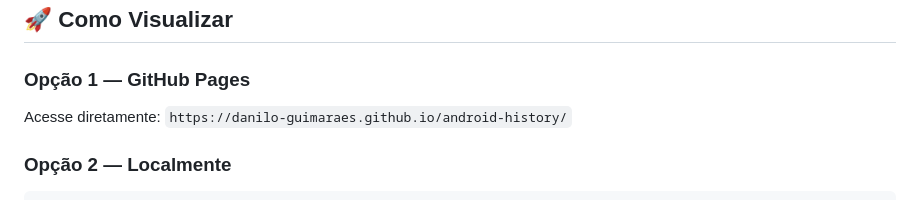
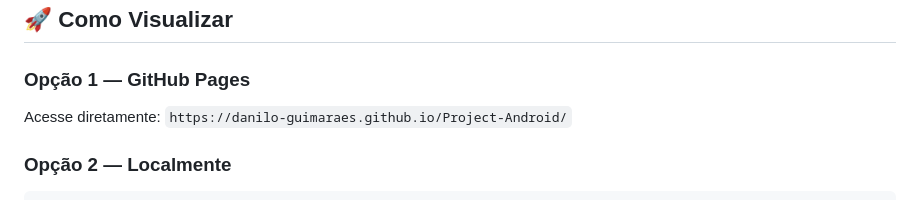
Before and after one commit to danilo-guimaraes/Project-Android, a Markdown page: README.md, the part around the change. Rendered like a GitHub page.

Commit message:
Update GitHub Pages link in README

````diff
--- a/README.md
+++ b/README.md
@@ -86,7 +86,7 @@ android-history/
 ## 🚀 Como Visualizar
 
 ### Opção 1 — GitHub Pages
-Acesse diretamente: `https://danilo-guimaraes.github.io/android-history/`
+Acesse diretamente: `https://danilo-guimaraes.github.io/Project-Android/`
 
 ### Opção 2 — Localmente
 ```bash
````
